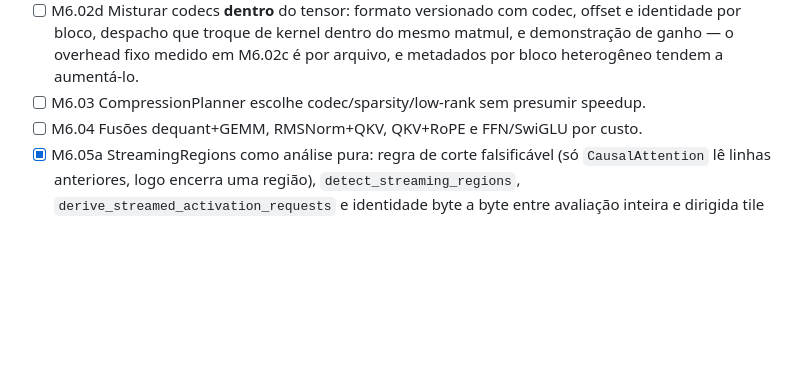
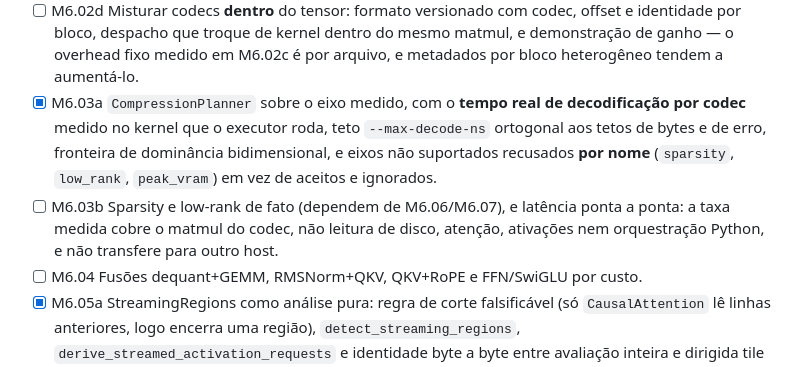
Before and after one commit to thiagohenrique0810/NexaLang, a Markdown page: docs/BLUEPRINT_512MB_CHECKLIST.md, the part around one of its changes. Drawn GitHub-style; blank space fills up the shorter version.

```diff
--- a/docs/BLUEPRINT_512MB_CHECKLIST.md
+++ b/docs/BLUEPRINT_512MB_CHECKLIST.md
@@ -964,7 +1018,14 @@ qualidade aprovada e orçamento respeitado durante prefill e decode.
   offset e identidade por bloco, despacho que troque de kernel dentro do mesmo
   matmul, e demonstração de ganho — o overhead fixo medido em M6.02c é por
   arquivo, e metadados por bloco heterogêneo tendem a aumentá-lo.
-- [ ] M6.03 CompressionPlanner escolhe codec/sparsity/low-rank sem presumir speedup.
+- [x] M6.03a `CompressionPlanner` sobre o eixo medido, com o **tempo real de
+  decodificação por codec** medido no kernel que o executor roda, teto
+  `--max-decode-ns` ortogonal aos tetos de bytes e de erro, fronteira de
+  dominância bidimensional, e eixos não suportados recusados **por nome**
+  (`sparsity`, `low_rank`, `peak_vram`) em vez de aceitos e ignorados.
+- [ ] M6.03b Sparsity e low-rank de fato (dependem de M6.06/M6.07), e latência
+  ponta a ponta: a taxa medida cobre o matmul do codec, não leitura de disco,
+  atenção, ativações nem orquestração Python, e não transfere para outro host.
 - [ ] M6.04 Fusões dequant+GEMM, RMSNorm+QKV, QKV+RoPE e FFN/SwiGLU por custo.
 - [x] M6.05a StreamingRegions como análise pura: regra de corte falsificável
   (só `CausalAttention` lê linhas anteriores, logo encerra uma região),
```
Also changed, not shown: other parts of docs/BLUEPRINT_512MB_CHECKLIST.md (+54 -0 lines).
